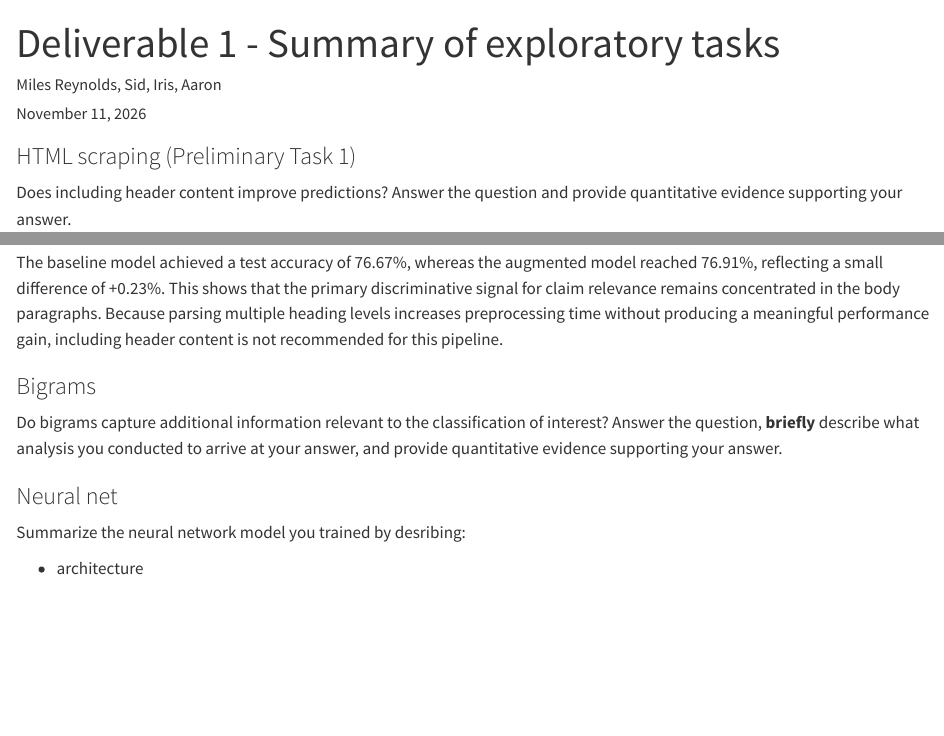
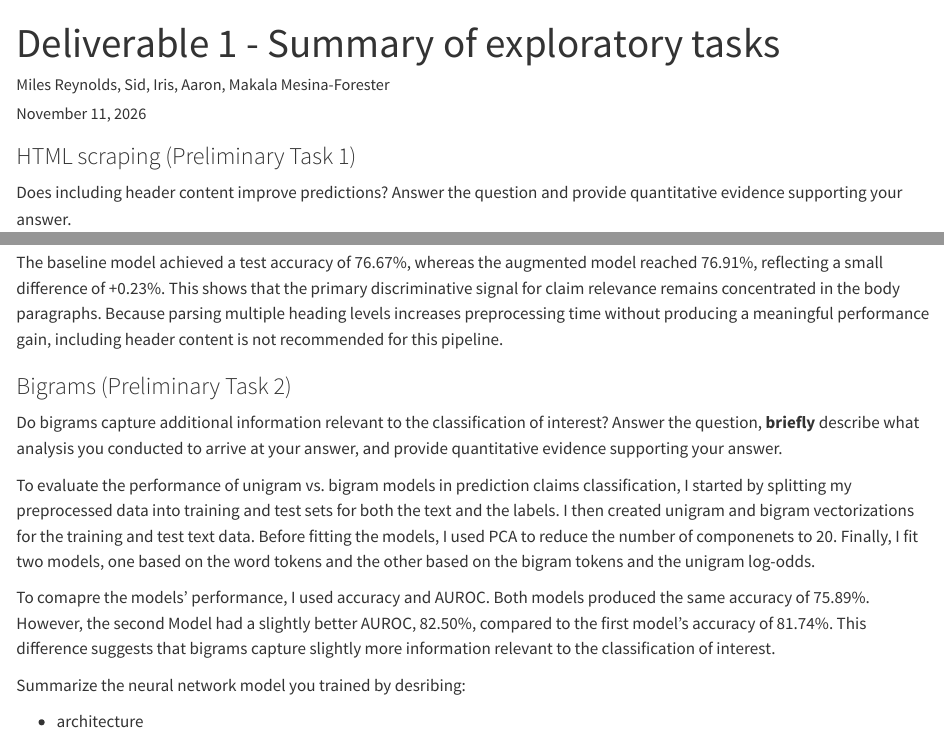
Before and after one commit to pstat-197a-fall2026/module2-claims-team10, a Quarto document (writeups/Deliverable_1_(tasks-summary).qmd): the page in a window 1100 px wide, from its top, and a second part further down, joined at a grey line. Rendered offline with R 4.5, knitr and Pandoc in place of Quarto, with nearby package versions.

Commit message:
Added results to deliverable 1 writeup

```diff
--- a/writeups/Deliverable_1_(tasks-summary).qmd
+++ b/writeups/Deliverable_1_(tasks-summary).qmd
@@ -1,6 +1,6 @@
 ---
 title: "Deliverable 1 - Summary of exploratory tasks"
-author: 'Miles Reynolds, Sid, Iris, Aaron'
+author: 'Miles Reynolds, Sid, Iris, Aaron, Makala Mesina-Forester'
 date: today
 ---
 
@@ -14,11 +14,14 @@ To evaluate the impact of header content, we compared a baseline model trained o
 
 The baseline model achieved a test accuracy of 76.67%, whereas the augmented model reached 76.91%, reflecting a small difference of +0.23%. This shows that the primary discriminative signal for claim relevance remains concentrated in the body paragraphs. Because parsing multiple heading levels increases preprocessing time without producing a meaningful performance gain, including header content is not recommended for this pipeline.
 
-### Bigrams
+### Bigrams (Preliminary Task 2)
 
 Do bigrams capture additional information relevant to the classification of interest? Answer the question, **briefly** describe what analysis you conducted to arrive at your answer, and provide quantitative evidence supporting your answer.
 
-### Neural net
+To evaluate the performance of unigram vs. bigram models in prediction claims classification, I started by splitting my preprocessed data into training and test sets for both the text and the labels. I then created unigram and bigram vectorizations for the training and test text data. Before fitting the models, I used PCA to reduce the number of componenets to 20. Finally, I fit two models, one based on the word tokens and the other based on the bigram tokens and the unigram log-odds.
+
+To comapre the models' performance, I used accuracy and AUROC. Both models produced the same accuracy of 75.89%. However, the second Model had a slightly better AUROC, 82.50%, compared to the first model's accuracy of 81.74%. This difference suggests that bigrams capture slightly more information relevant to the classification of interest.
+
 
 Summarize the neural network model you trained by desribing:
 
```
